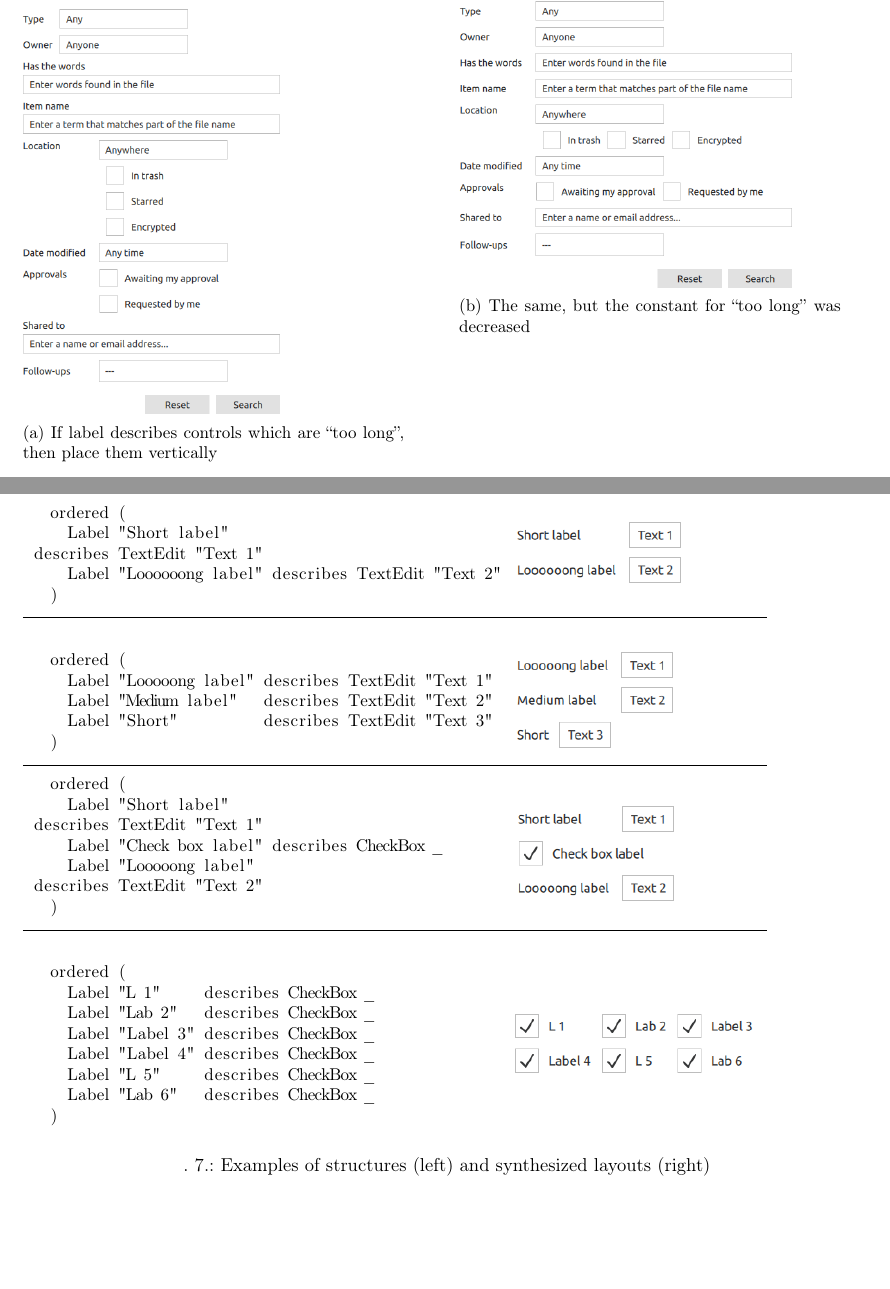
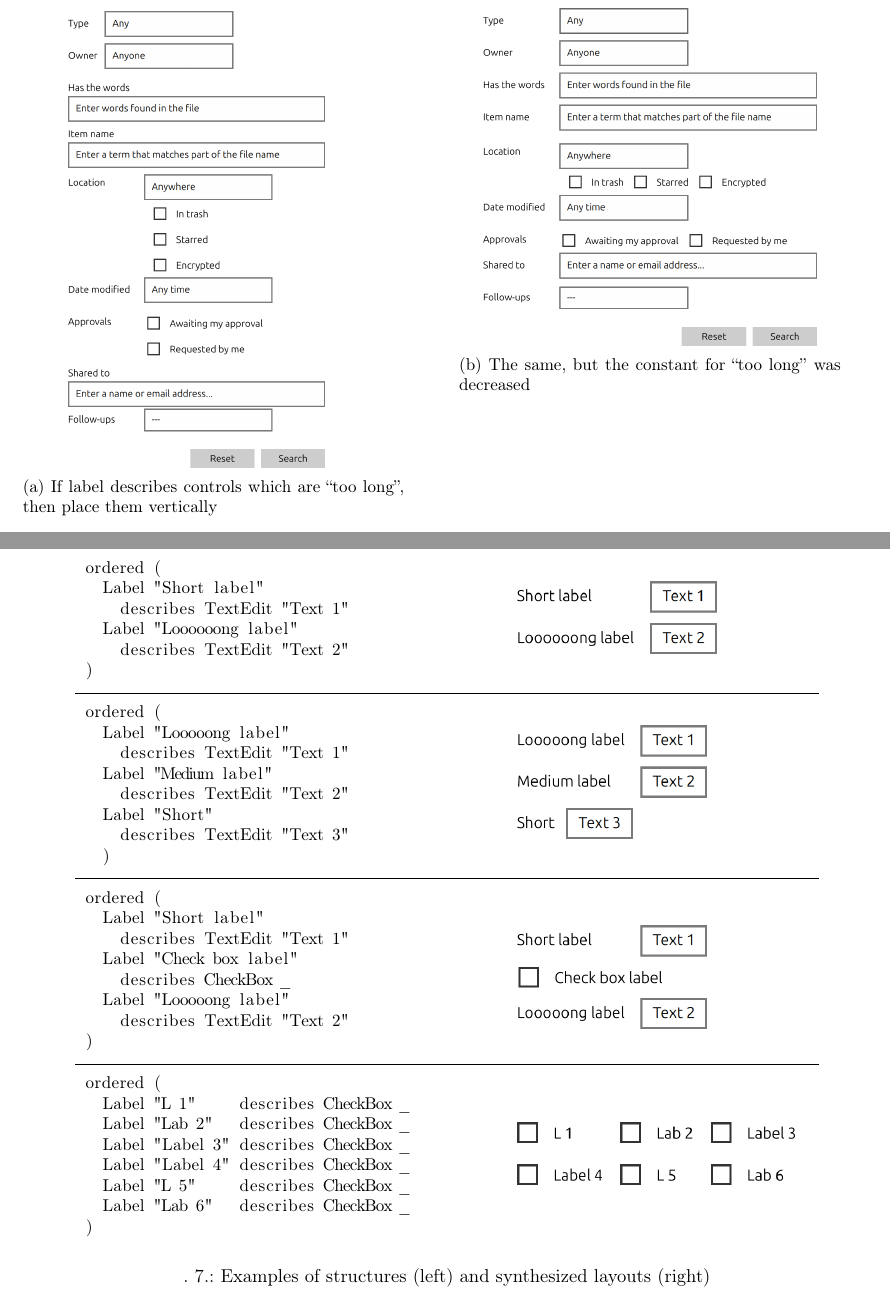
Before and after one commit to PLTools/papers, a LaTeX document (prog-2025/eng/main.tex, which reads prog-2025/eng/impl.tex): two parts of pages 12 and 13 of 17, joined at a grey line, cut so that both start at the same text, the shorter picture padded with empty space. Compiled offline with XeLaTeX; the source files are stored in an older character set and shown here as Unicode.

Commit message:
Changed style and improved image quality in Implementation section.

```diff
--- a/prog-2025/eng/impl.tex
+++ b/prog-2025/eng/impl.tex
@@ -43,14 +43,16 @@ Button "Reset" cancels^ main_group
 
 \begin{figure*}[t]
     \begin{subfigure}[t]{.45\textwidth}
-        \vspace{-15em}
-        \begin{minipage}{4cm}
-        \includegraphics[scale=0.5]{google-drive-search-setting-output2.png}
+        \vspace{-18em}
+        \centering
+        \begin{minipage}{6cm}
+        \includegraphics[scale=0.25]{google-drive-search-setting-output2.png}
         \end{minipage}
         \caption{If label describes controls which are ``too long'', then place them vertically}
     \end{subfigure}\hspace{1cm}
     \begin{subfigure}[t]{.45\textwidth}
-      \includegraphics[scale=0.5]{google-drive-search-setting-output3.png}
+      \centering
+      \includegraphics[scale=0.25]{google-drive-search-setting-output3.png}
       %\vskip17.5mm
       \caption{The same, but the constant for ``too long'' was decreased}
     \end{subfigure}
@@ -223,33 +225,42 @@ A few more examples are shown in Fig.~\ref{fig:evaluation}.
 %The results are shown in Fig.~\ref{fig:evaluation}. As one can see, a proper layout was synthesized in each case, and the synthesis time for each was no more than 5 seconds.
 
 \begin{figure*}
-    \begin{tabular}{m{95mm}m{5cm}}
+	\centering
+    \begin{tabular}{m{85mm}m{6cm}}
       \begin{lstlisting}[basicstyle=\small]
 ordered (
-    Label "Short label"     describes TextEdit "Text 1"
-    Label "Loooooong label" describes TextEdit "Text 2"
+  Label "Short label"
+    describes TextEdit "Text 1"
+  Label "Loooooong label"
+    describes TextEdit "Text 2"
 )
       \end{lstlisting} &
-      \includegraphics[scale=0.5]{Example1-Qt-QML.png} \\
-      \hline\\
-      \begin{lstlisting}[basicstyle=\small]
-  ordered (
-    Label "Looooong label" describes TextEdit "Text 1"
-    Label "Medium label"   describes TextEdit "Text 2"
-    Label "Short"          describes TextEdit "Text 3"
-  )
-      \end{lstlisting} &
-      \includegraphics[scale=0.5]{Example2-Qt-QML.png} \\
+      \includegraphics[scale=0.4]{Example1-Qt-QML.png} \\
       \hline
       \begin{lstlisting}[basicstyle=\small]
 ordered (
-    Label "Short label"     describes TextEdit "Text 1"
-    Label "Check box label" describes CheckBox _
-    Label "Looooong label"  describes TextEdit "Text 2"
+  Label "Looooong label"
+    describes TextEdit "Text 1"
+  Label "Medium label"
+    describes TextEdit "Text 2"
+  Label "Short"
+    describes TextEdit "Text 3"
   )
       \end{lstlisting} &
-      \vspace{1em}\includegraphics[scale=0.5]{Example4-Qt-QML.png} \\
-      \hline\\
+      \includegraphics[scale=0.4]{Example2-Qt-QML.png} \\
+      \hline
+      \begin{lstlisting}[basicstyle=\small]
+ordered (
+  Label "Short label"
+    describes TextEdit "Text 1"
+  Label "Check box label"
+    describes CheckBox _
+  Label "Looooong label"
+    describes TextEdit "Text 2"
+)
+      \end{lstlisting} &
+      \vspace{1em}\includegraphics[scale=0.4]{Example4-Qt-QML.png} \\
+      \hline
       \begin{lstlisting}[basicstyle=\small]
 ordered (
   Label "L 1"     describes CheckBox _
@@ -260,7 +271,7 @@ A few more examples are shown in Fig.~\ref{fig:evaluation}.
   Label "Lab 6"   describes CheckBox _
 )
       \end{lstlisting} &
-      \includegraphics[scale=0.5]{Example5-Qt-QML.png} \\
+      \includegraphics[scale=0.4]{Example5-Qt-QML.png} \\
     \end{tabular}
     \caption{Examples of structures (left) and synthesized layouts (right)\\
       w.r.t. JetBrains guidelines}
```
Also changed, not shown: prog-2025/rus/900figures.tex (+12 -9 lines), prog-2025/eng/Example1-Qt-QML.png, prog-2025/eng/Example2-Qt-QML.png, prog-2025/eng/Example4-Qt-QML.png, prog-2025/eng/Example5-Qt-QML.png, prog-2025/eng/google-drive-search-setting-output2.png, prog-2025/eng/google-drive-search-setting-output3.png. Lines whose indentation alone changed are shown as unchanged.
